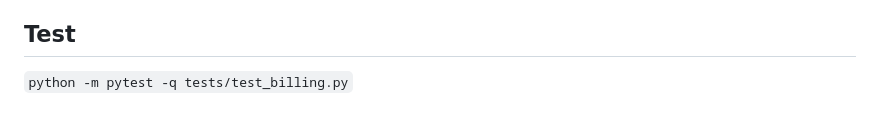
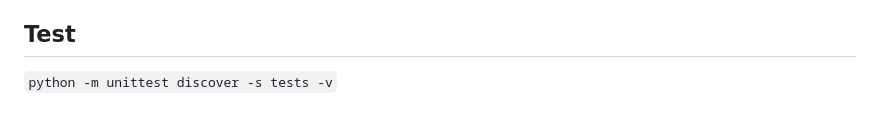
Before and after one commit to mehmetcerdik457-ctrl/Gpt-asistan, a Markdown page: docs/STRIPE_BILLING_CANDIDATE.md, the part around the change. GitHub-like rendering.

Commit message:
Document standard-library unittest command for billing bridge

```diff
--- a/docs/STRIPE_BILLING_CANDIDATE.md
+++ b/docs/STRIPE_BILLING_CANDIDATE.md
@@ -27,4 +27,4 @@ Stripe test mode, verified merchant KYB/KYC, webhook signature E2E, payout curre
 
 ## Test
 
-`python -m pytest -q tests/test_billing.py`
+`python -m unittest discover -s tests -v`
```
